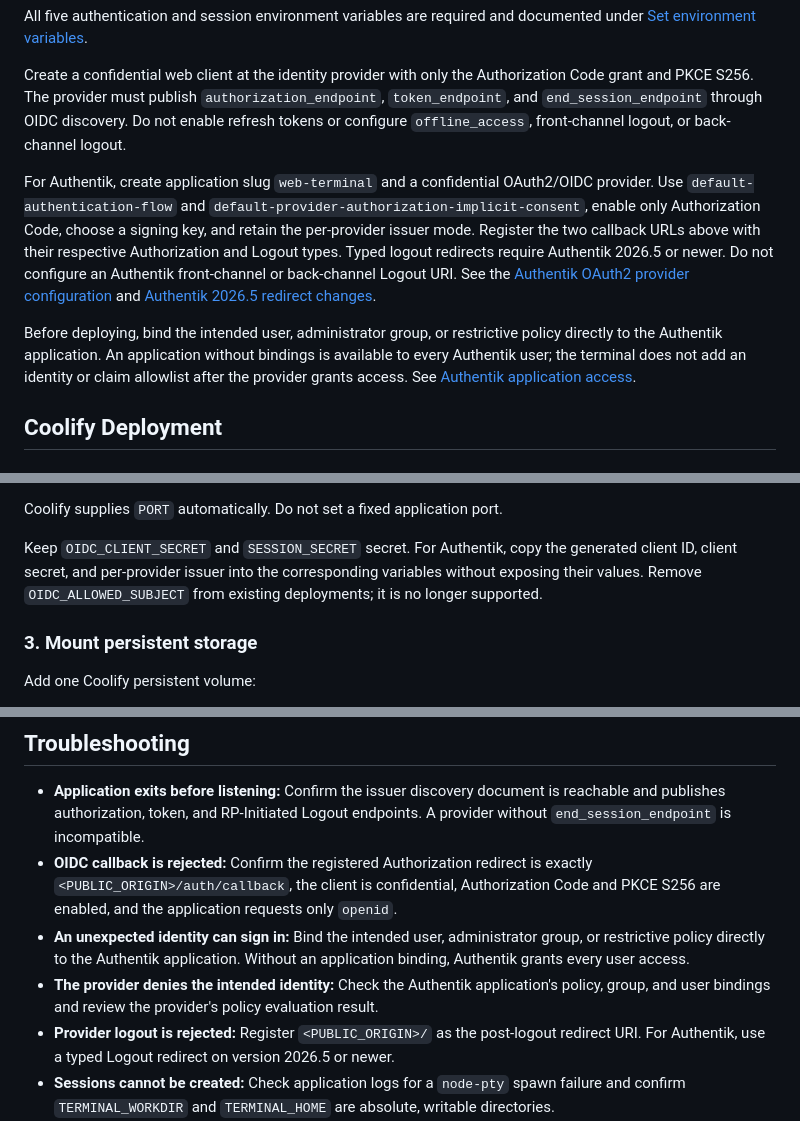
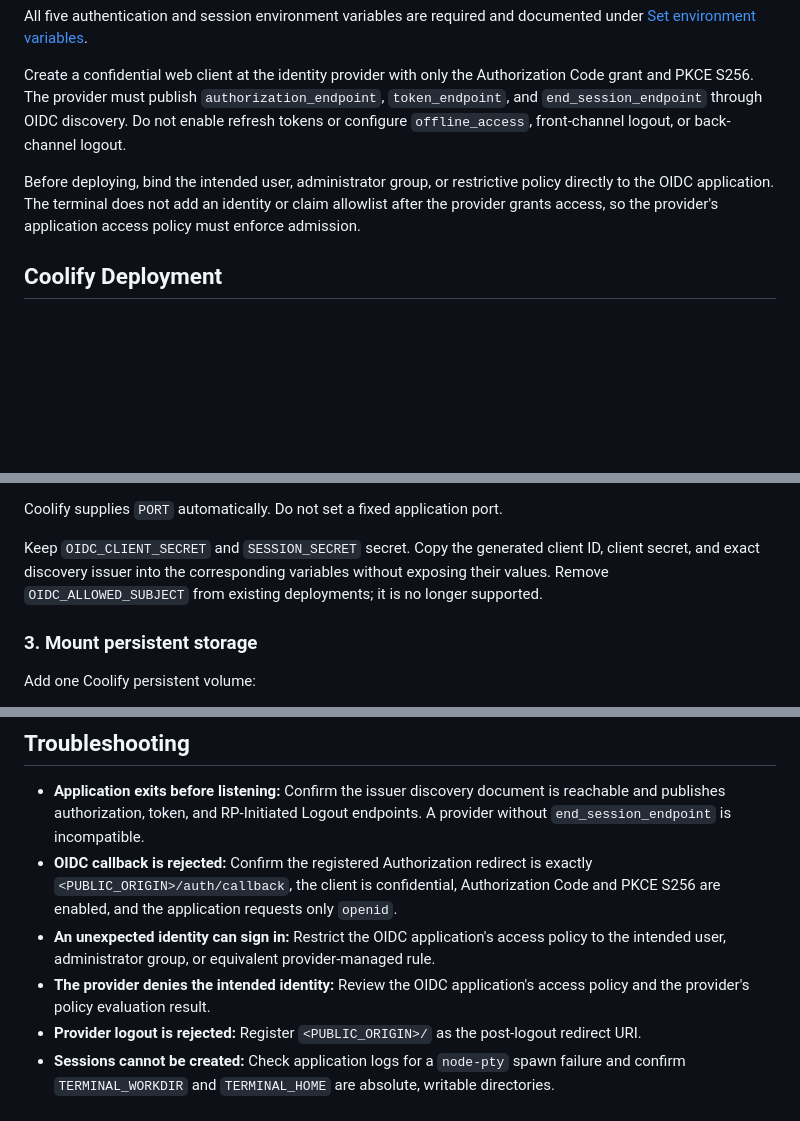
Before and after one commit to kaufmann-dev/web-terminal, a Markdown page: README.md, 3 parts joined by grey strips. Drawn GitHub-style; blank space fills up the shorter version.

Commit message:
docs(auth): make oidc setup provider-neutral

```diff
--- a/README.md
+++ b/README.md
@@ -34,19 +34,9 @@ and PKCE S256. The provider must publish `authorization_endpoint`, `token_endpoi
 `end_session_endpoint` through OIDC discovery. Do not enable refresh tokens or configure
 `offline_access`, front-channel logout, or back-channel logout.
 
-For Authentik, create application slug `web-terminal` and a confidential OAuth2/OIDC provider.
-Use `default-authentication-flow` and `default-provider-authorization-implicit-consent`, enable
-only Authorization Code, choose a signing key, and retain the per-provider issuer mode. Register
-the two callback URLs above with their respective Authorization and Logout types. Typed logout
-redirects require Authentik 2026.5 or newer. Do not configure an Authentik front-channel or
-back-channel Logout URI. See the
-[Authentik OAuth2 provider configuration](https://docs.goauthentik.io/add-secure-apps/providers/oauth2/)
-and [Authentik 2026.5 redirect changes](https://docs.goauthentik.io/releases/2026.5/).
-
 Before deploying, bind the intended user, administrator group, or restrictive policy directly to
-the Authentik application. An application without bindings is available to every Authentik user;
-the terminal does not add an identity or claim allowlist after the provider grants access. See
-[Authentik application access](https://docs.goauthentik.io/add-secure-apps/applications/manage_apps/).
+the OIDC application. The terminal does not add an identity or claim allowlist after the provider
+grants access, so the provider's application access policy must enforce admission.
 
 ## Coolify Deployment
 
@@ -82,9 +72,9 @@ Optional:
 
 Coolify supplies `PORT` automatically. Do not set a fixed application port.
 
-Keep `OIDC_CLIENT_SECRET` and `SESSION_SECRET` secret. For Authentik, copy the generated client ID,
-client secret, and per-provider issuer into the corresponding variables without exposing their
-values. Remove `OIDC_ALLOWED_SUBJECT` from existing deployments; it is no longer supported.
+Keep `OIDC_CLIENT_SECRET` and `SESSION_SECRET` secret. Copy the generated client ID, client secret,
+and exact discovery issuer into the corresponding variables without exposing their values. Remove
+`OIDC_ALLOWED_SUBJECT` from existing deployments; it is no longer supported.
 
 ### 3. Mount persistent storage
 
@@ -233,13 +223,11 @@ full bundled system toolset and Chromium are provided by the Nixpacks image, not
 - **OIDC callback is rejected:** Confirm the registered Authorization redirect is exactly
   `<PUBLIC_ORIGIN>/auth/callback`, the client is confidential, Authorization Code and PKCE S256 are
   enabled, and the application requests only `openid`.
-- **An unexpected identity can sign in:** Bind the intended user, administrator group, or
-  restrictive policy directly to the Authentik application. Without an application binding,
-  Authentik grants every user access.
-- **The provider denies the intended identity:** Check the Authentik application's policy, group,
-  and user bindings and review the provider's policy evaluation result.
-- **Provider logout is rejected:** Register `<PUBLIC_ORIGIN>/` as the post-logout redirect URI. For
-  Authentik, use a typed Logout redirect on version 2026.5 or newer.
+- **An unexpected identity can sign in:** Restrict the OIDC application's access policy to the
+  intended user, administrator group, or equivalent provider-managed rule.
+- **The provider denies the intended identity:** Review the OIDC application's access policy and
+  the provider's policy evaluation result.
+- **Provider logout is rejected:** Register `<PUBLIC_ORIGIN>/` as the post-logout redirect URI.
 - **Sessions cannot be created:** Check application logs for a `node-pty` spawn failure and confirm
   `TERMINAL_WORKDIR` and `TERMINAL_HOME` are absolute, writable directories.
 - **Sessions disappeared after deployment:** This is expected when the application process or
```
